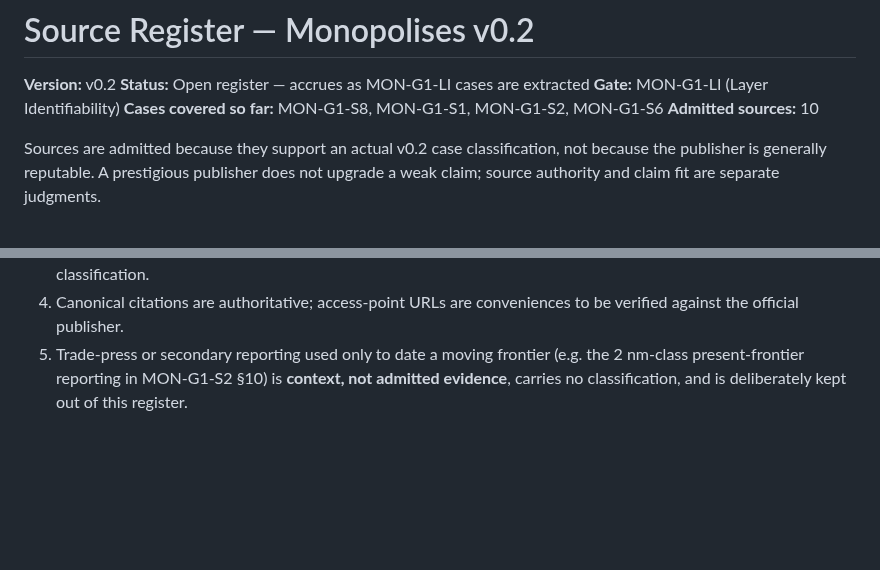
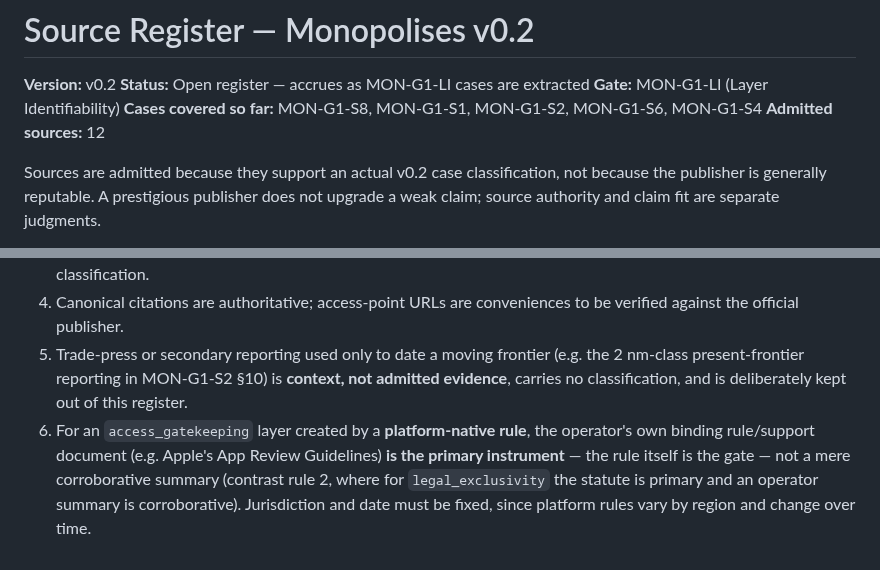
Before and after one commit to Sohadot/Monopolises, a Markdown page: research/v0.2/SOURCE_REGISTER_v0.2.md, 2 parts joined by grey strips. Rendered like a GitHub page; blank space fills up the shorter version.

Commit message:
MON-G1-S4: native iOS app distribution (US, 2026) -> evidenced access_gatekeeping
Fifth case of MON-G1-LI, per the frozen order. The discipline test for
access_gatekeeping: prove the layer from a platform-native admission rule, not
from platform ownership or market power, and bound it by jurisdiction.

- research/v0.2/cases/MON-G1-S4.md: scope fixed BEFORE evidence to native iOS
  app distribution to US users, dated 2026 (jurisdiction load-bearing).
  - S0 from Apple's own documents: App Review Guidelines -- "every app is
    reviewed by experts" and alternative distribution only "in some markets and
    on certain platforms"; Apple Support -- "Alternative app distribution is
    available in Brazil, Japan, and the countries or regions of the European
    Union" (US not listed).
  - S1: US native app distribution has one Apple-sanctioned channel and Apple
    decides admission -> access_gatekeeping. Explicitly NOT built on App Store
    share or iOS install base (those would be S2 market-power observations).
  - Jurisdiction discipline: the layer is NOT asserted for iOS globally -- in the
    EU/Brazil/Japan alternative routes exist, so the single-channel premise
    fails there. Exceptions (enterprise/custom/TestFlight; open web = non-native)
    recorded as not defeating the gate.
- research/v0.2/SOURCE_REGISTER_v0.2.md: add SRC-011 (App Review Guidelines),
  SRC-012 (Apple Support alt-distribution regions); add rule 6 -- for a
  platform-native access_gatekeeping layer the operator's binding rule document
  is the primary instrument, with jurisdiction and date fixed.

Running picture (5/8): legal_exclusivity, capacity_control (x2), access_gatekeeping
(x2, distinct loci). qualification_control, standard_interface_control,
temporal_constraint still unproven. Stop at S4 for review before S5.

Co-Authored-By: Claude Opus 4.8 <noreply@anthropic.com>
Claude-Session: https://claude.ai/code/session_01XApXGedv5VE3QPbDmBYmLm

```diff
--- a/research/v0.2/SOURCE_REGISTER_v0.2.md
+++ b/research/v0.2/SOURCE_REGISTER_v0.2.md
@@ -3,8 +3,8 @@
 **Version:** v0.2
 **Status:** Open register — accrues as MON-G1-LI cases are extracted
 **Gate:** MON-G1-LI (Layer Identifiability)
-**Cases covered so far:** MON-G1-S8, MON-G1-S1, MON-G1-S2, MON-G1-S6
-**Admitted sources:** 10
+**Cases covered so far:** MON-G1-S8, MON-G1-S1, MON-G1-S2, MON-G1-S6, MON-G1-S4
+**Admitted sources:** 12
 
 Sources are admitted because they support an actual v0.2 case classification, not because the publisher is generally reputable. A prestigious publisher does not upgrade a weak claim; source authority and claim fit are separate judgments.
 
@@ -32,3 +35,4 @@ Each row records which case the source serves, the exact claim it supports, and
 3. Evidence class is recorded per source. S2 sources may be listed to explain uncertainty but may not carry a layer classification.
 4. Canonical citations are authoritative; access-point URLs are conveniences to be verified against the official publisher.
 5. Trade-press or secondary reporting used only to date a moving frontier (e.g. the 2 nm-class present-frontier reporting in MON-G1-S2 §10) is **context, not admitted evidence**, carries no classification, and is deliberately kept out of this register.
+6. For an `access_gatekeeping` layer created by a **platform-native rule**, the operator's own binding rule/support document (e.g. Apple's App Review Guidelines) **is the primary instrument** — the rule itself is the gate — not a mere corroborative summary (contrast rule 2, where for `legal_exclusivity` the statute is primary and an operator summary is corroborative). Jurisdiction and date must be fixed, since platform rules vary by region and change over time.
```
Also changed, not shown: other parts of research/v0.2/SOURCE_REGISTER_v0.2.md (+3 -0 lines), 1 other file.
